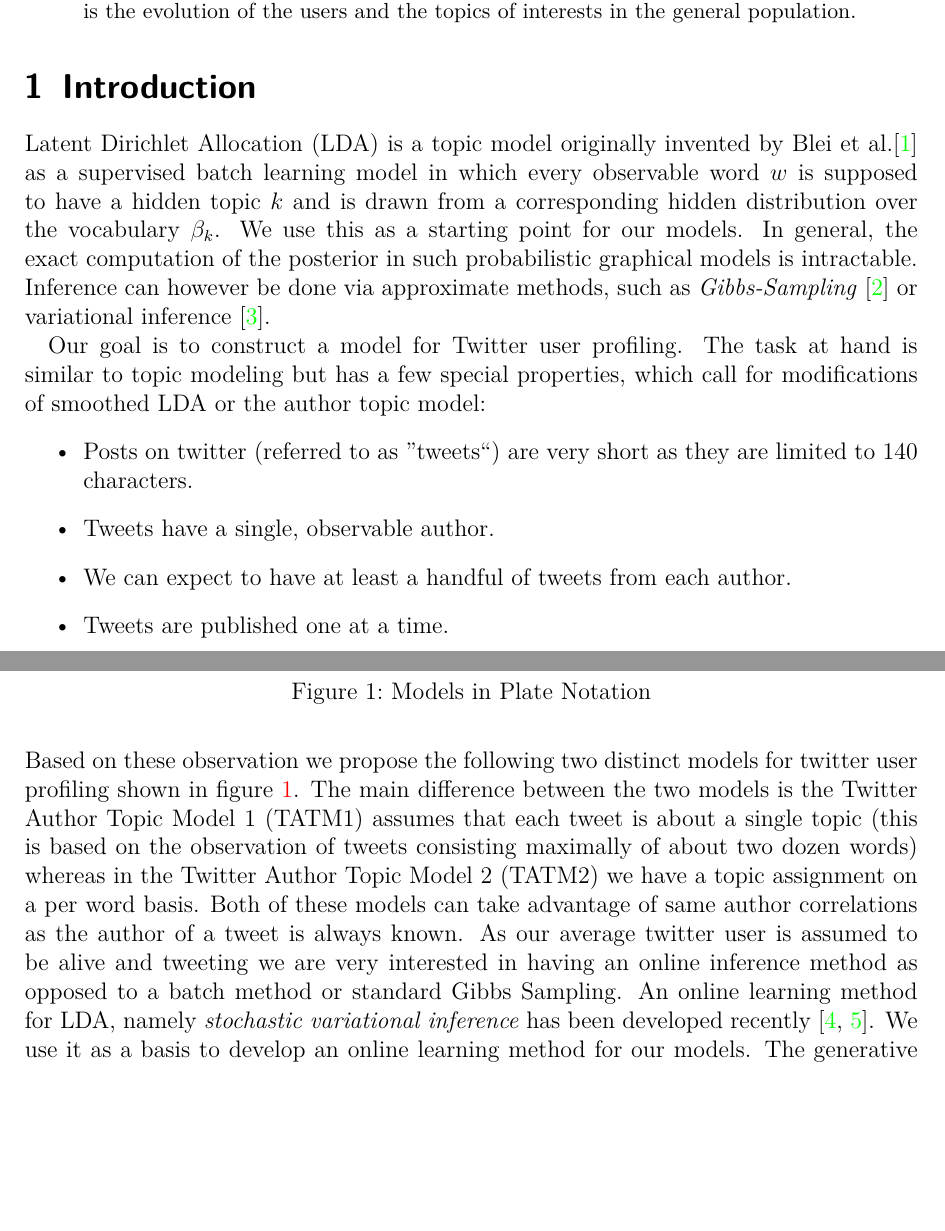
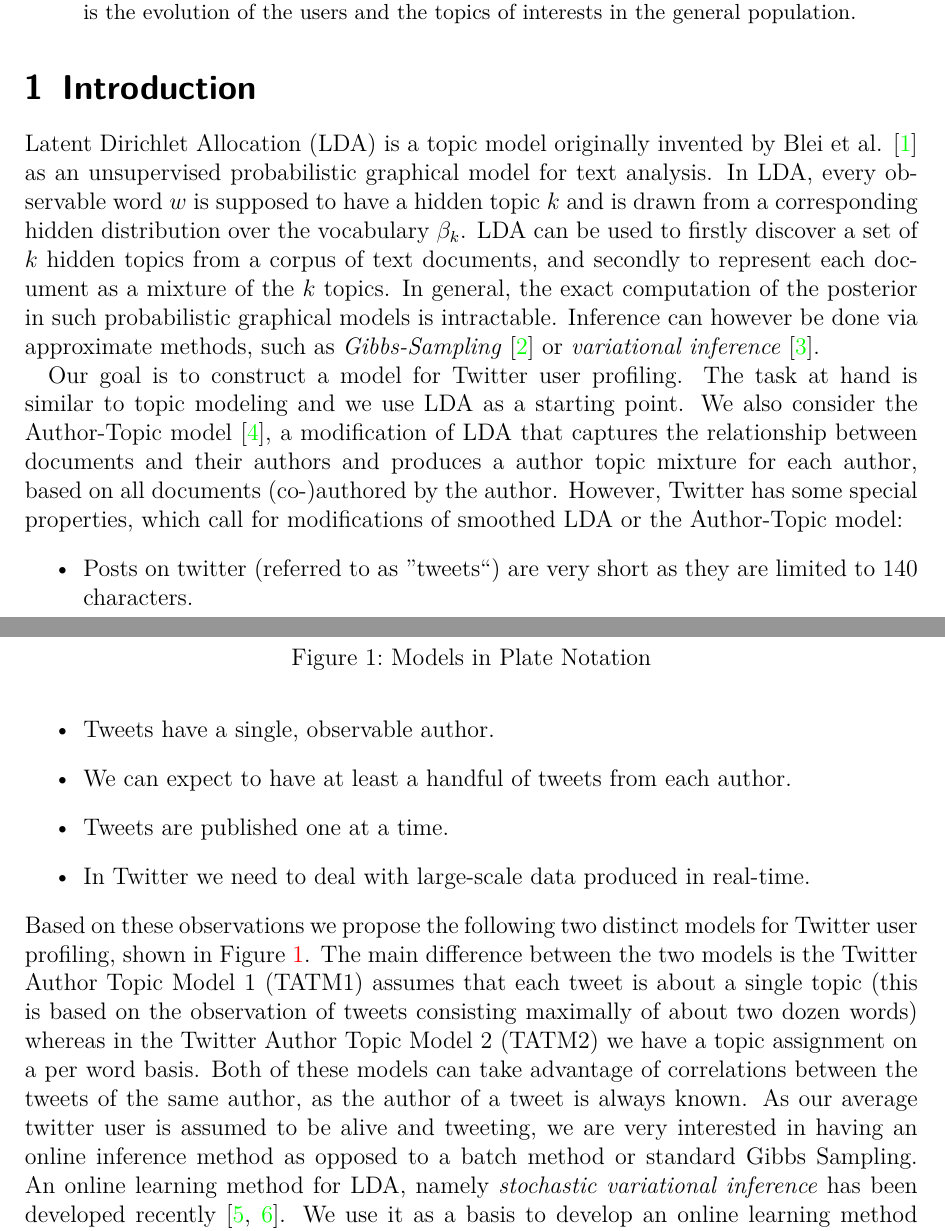
Before and after one commit to sveitser/tup, a LaTeX paper (report/COMP5213_Fall12_Report_Antony_Vosecky.tex): two parts of pages 1 and 2 of 7, joined at a grey line, cut so that both start at the same text, the shorter picture padded with empty space. Compiled offline with pdfLaTeX.

Commit message:
updated Intro section

```diff
--- a/report/COMP5213_Fall12_Report_Antony_Vosecky.tex
+++ b/report/COMP5213_Fall12_Report_Antony_Vosecky.tex
@@ -8,7 +8,7 @@
 \usepackage{algorithmic}
 \usepackage[colorlinks]{hyperref}
 \usepackage[sorting=none]{biblatex}
-\bibliography{bibliography.bib}
+\bibliography{bibliography}
 
 % definitions
 \def\eqd{\,{\buildrel d \over =}\,}
@@ -33,17 +33,18 @@ We discuss, evaluate and compared various topic models in regards to profiling m
 \end{abstract}
 
 \section{Introduction}
-Latent Dirichlet Allocation (LDA) is a topic model originally invented by Blei et al.\cite{Blei03} as a supervised batch learning model in which every observable word $w$ is supposed to have a hidden topic $k$ and is drawn from a corresponding hidden distribution over the vocabulary $\beta_k$. We use this as a starting point for our models. In general, the exact computation of the posterior in such probabilistic graphical models is intractable. Inference can however be done via approximate methods, such as  \textit{Gibbs-Sampling} \cite{Geman84} or variational inference \cite{Bishop06}.
+Latent Dirichlet Allocation (LDA) is a topic model originally invented by Blei et al. \cite{Blei03} as an unsupervised probabilistic graphical model for text analysis. In LDA, every observable word $w$ is supposed to have a hidden topic $k$ and is drawn from a corresponding hidden distribution over the vocabulary $\beta_k$. LDA can be used to firstly discover a set of $k$ hidden topics from a corpus of text documents, and secondly to represent each document as a mixture of the $k$ topics. In general, the exact computation of the posterior in such probabilistic graphical models is intractable. Inference can however be done via approximate methods, such as  \textit{Gibbs-Sampling} \cite{Geman84} or \textit{variational inference} \cite{Bishop06}.
 
-Our goal is to construct a model for Twitter user profiling. The task at hand is similar to topic modeling but has a few special properties, which call for modifications of smoothed LDA or the author topic model:
+Our goal is to construct a model for Twitter user profiling. The task at hand is similar to topic modeling and we use LDA as a starting point. We also consider the Author-Topic model \cite{Rosen04}, a modification of LDA that captures the relationship between documents and their authors and produces a author topic mixture for each author, based on all documents (co-)authored by the author. However, Twitter has some special properties, which call for modifications of smoothed LDA or the Author-Topic model:
 \begin{itemize}
 	\item Posts on twitter (referred to as ''tweets``) are very short as they are limited to 140 characters.
 	\item Tweets have a single, observable author.
 	\item We can expect to have at least a handful of tweets from each author.
 	\item Tweets are published one at a time.
+	\item In Twitter we need to deal with large-scale data produced in real-time.
 \end{itemize}
 %
-Based on these observation we propose the following two distinct models for twitter user profiling shown in figure \ref{fig:plates}. The main difference between the two models is the Twitter Author Topic Model 1 (TATM1) assumes that each tweet is about a single topic (this is based on the observation of tweets consisting maximally of about two dozen words) whereas in the Twitter Author Topic Model 2 (TATM2) we have a topic assignment on a per word basis.
+Based on these observations we propose the following two distinct models for Twitter user profiling, shown in Figure \ref{fig:plates}. The main difference between the two models is the Twitter Author Topic Model 1 (TATM1) assumes that each tweet is about a single topic (this is based on the observation of tweets consisting maximally of about two dozen words) whereas in the Twitter Author Topic Model 2 (TATM2) we have a topic assignment on a per word basis.
 %
 \begin{figure}
 	%\includegraphics[width=0.6\linewidth]{plates}
@@ -51,7 +52,7 @@ Based on these observation we propose the following two distinct models for twit
 	\label{fig:plates}
 \end{figure}
 %
-Both of these models can take advantage of same author correlations as the author of a tweet is always known. As our average twitter user is assumed to be alive and tweeting we are very interested in having an online inference method as opposed to a batch method or standard Gibbs Sampling. An online learning method for LDA, namely \textit{stochastic variational inference} has been developed recently \cite{Hoffman10,Hoffman12}. We use it as a basis to develop an online learning method for our models. The generative process assumed by our models is similar to the author topic model in \cite{Rosen04}.
+Both of these models can take advantage of correlations between the tweets of the same author, as the author of a tweet is always known. As our average twitter user is assumed to be alive and tweeting, we are very interested in having an online inference method as opposed to a batch method or standard Gibbs Sampling. An online learning method for LDA, namely \textit{stochastic variational inference} has been developed recently \cite{Hoffman10,Hoffman12}. We use it as a basis to develop an online learning method for our models. The generative process assumed by our models is similar to the author topic model in \cite{Rosen04}.
 
 \section{Stochastic Variational Inference}
 The procedure is derived in detail in \cite{Hoffman12}, here we give a high
```
